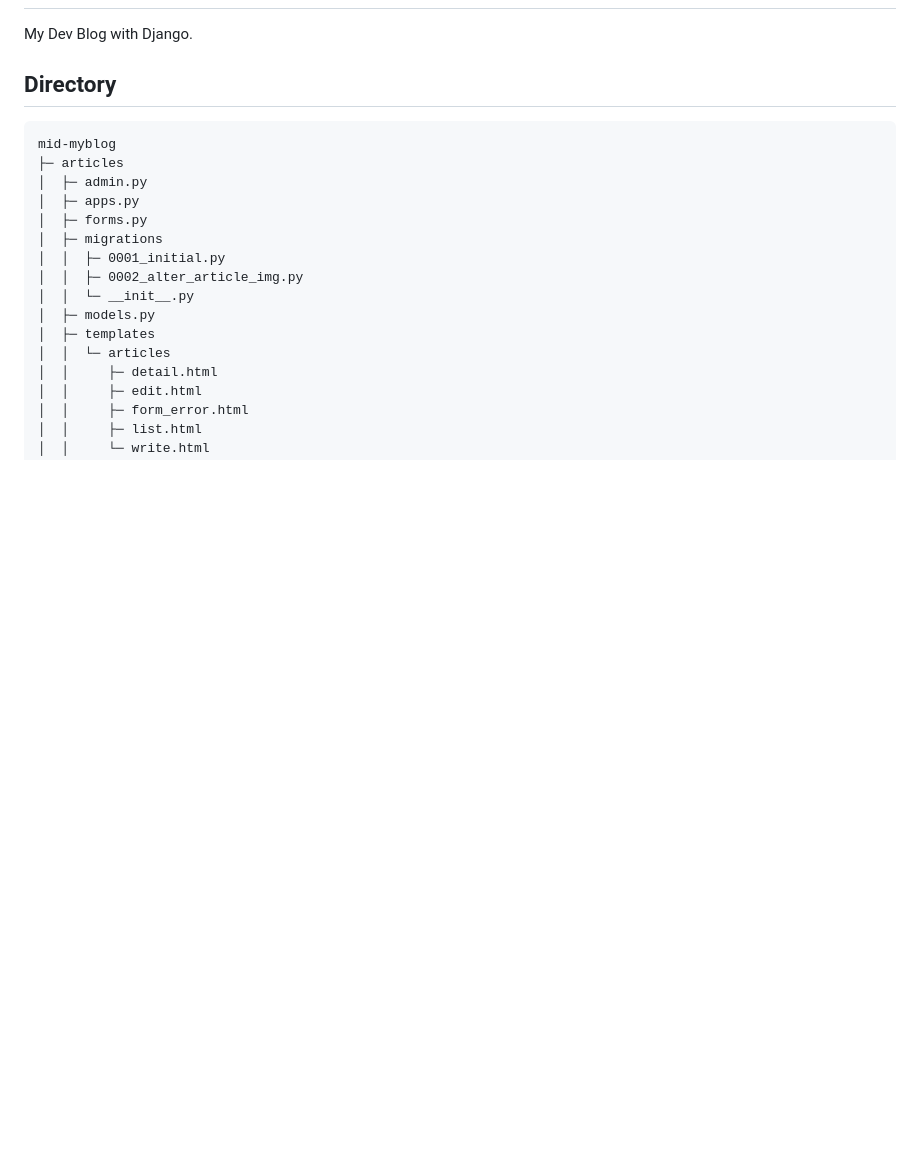
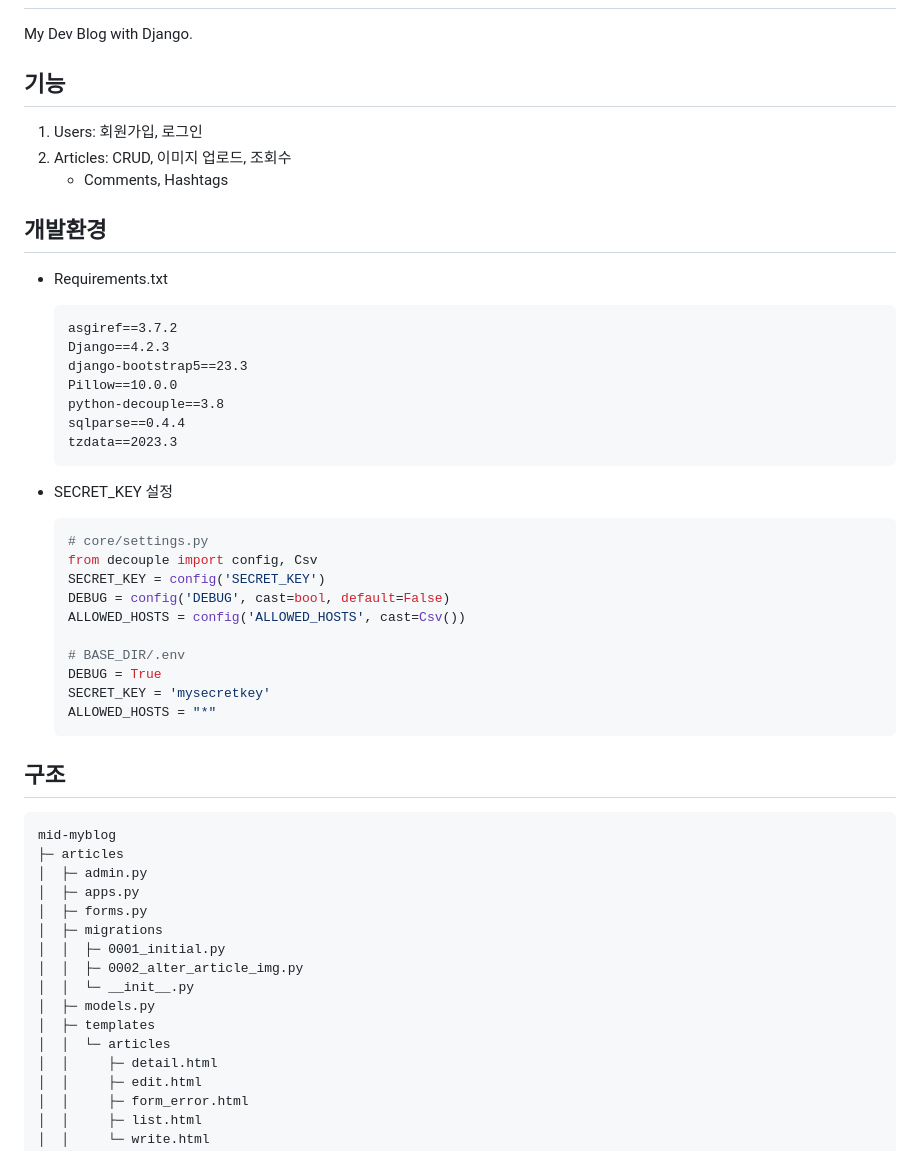
Before and after one commit to Water-Stone/my-dev-blog, a Markdown page: README.md, the part around the change printed below. Drawn GitHub-style; blank space fills up the shorter version.

````diff
--- a/README.md
+++ b/README.md
@@ -2,7 +2,42 @@
 
 My Dev Blog with Django.
 
-## Directory
+## 기능
+
+1. Users: 회원가입, 로그인
+2. Articles: CRUD, 이미지 업로드, 조회수
+    - Comments, Hashtags
+
+## 개발환경
+
+-   Requirements.txt
+
+    ```
+    asgiref==3.7.2
+    Django==4.2.3
+    django-bootstrap5==23.3
+    Pillow==10.0.0
+    python-decouple==3.8
+    sqlparse==0.4.4
+    tzdata==2023.3
+    ```
+
+-   SECRET_KEY 설정
+
+    ```py
+    # core/settings.py
+    from decouple import config, Csv
+    SECRET_KEY = config('SECRET_KEY')
+    DEBUG = config('DEBUG', cast=bool, default=False)
+    ALLOWED_HOSTS = config('ALLOWED_HOSTS', cast=Csv())
+
+    # BASE_DIR/.env
+    DEBUG = True
+    SECRET_KEY = 'mysecretkey'
+    ALLOWED_HOSTS = "*"
+    ```
+
+## 구조
 
 ```
 mid-myblog
````
Also changed, not shown: other parts of README.md (+40 -0 lines), readme/erd.png (added).
